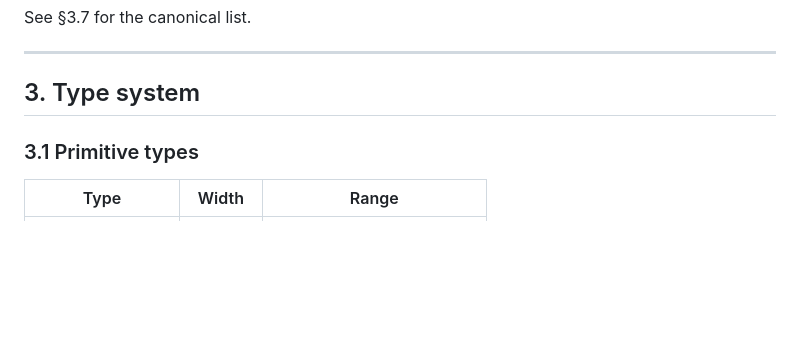
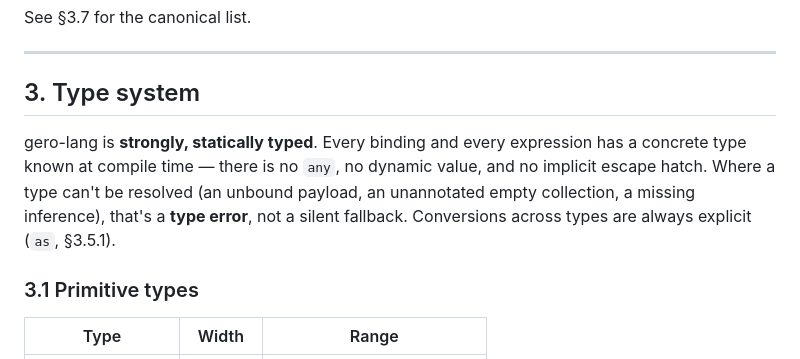
Before and after one commit to salty-max/gero, a Markdown page: docs/gero-lang.md, the part around the change. Rendered like a GitHub page; blank space fills up the shorter version.

Commit message:
docs(lang): state the strong-typing guarantee
Open §3 (Type system) with the guarantee the language makes: gero-lang
is strongly, statically typed — every binding and expression has a
concrete compile-time type, there is no `any` / dynamic value, and an
unresolvable type is a type error rather than a silent fallback.
Conversions are always explicit (`as`).

```diff
--- a/docs/gero-lang.md
+++ b/docs/gero-lang.md
@@ -174,6 +174,14 @@ See §3.7 for the canonical list.
 ---
 
 ## 3. Type system
+
+gero-lang is **strongly, statically typed**. Every binding and every
+expression has a concrete type known at compile time — there is no
+`any`, no dynamic value, and no implicit escape hatch. Where a type
+can't be resolved (an unbound payload, an unannotated empty
+collection, a missing inference), that's a **type error**, not a
+silent fallback. Conversions across types are always explicit (`as`,
+§3.5.1).
 
 ### 3.1 Primitive types
 
```
